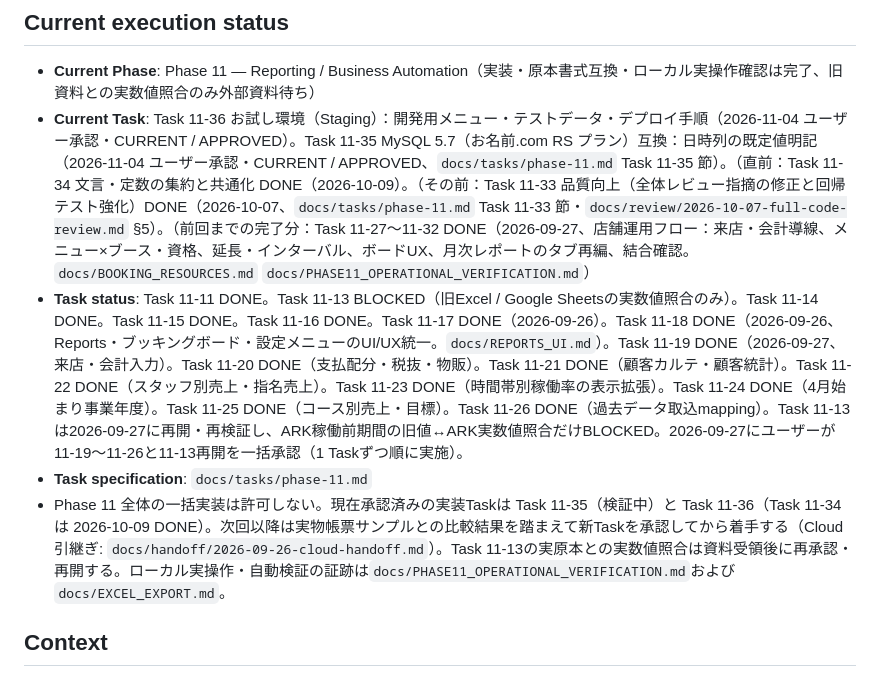
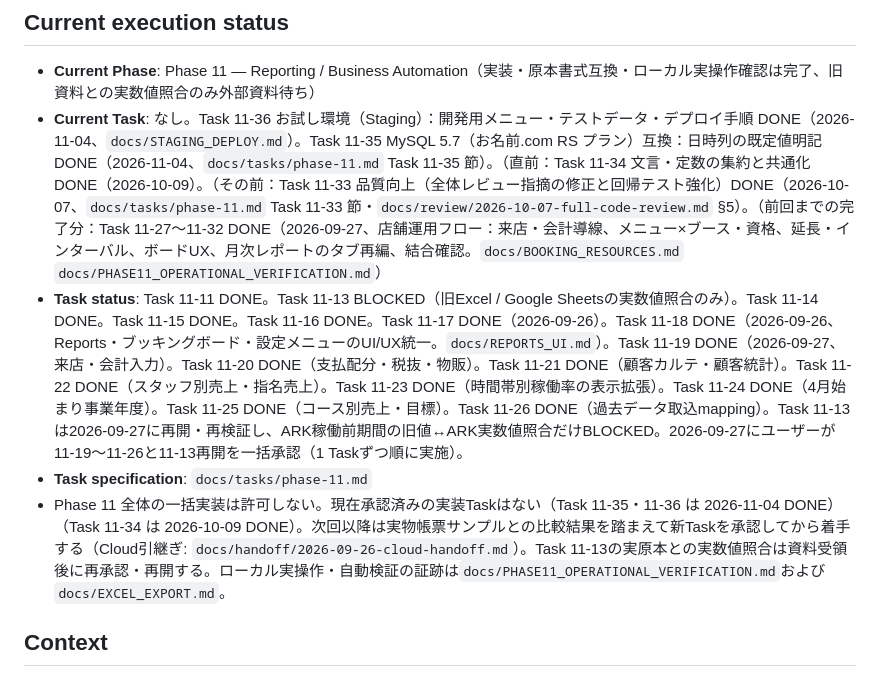
Before and after one commit to 0xishikawa-netizen/ark-reservation-system, a Markdown page: docs/PLAN.md, the part around the change. Drawn GitHub-style.

```diff
--- a/docs/PLAN.md
+++ b/docs/PLAN.md
@@ -6,10 +6,10 @@
 ## Current execution status
 
 - **Current Phase**: Phase 11 — Reporting / Business Automation（実装・原本書式互換・ローカル実操作確認は完了、旧資料との実数値照合のみ外部資料待ち）
-- **Current Task**: Task 11-36 お試し環境（Staging）：開発用メニュー・テストデータ・デプロイ手順（2026-11-04 ユーザー承認・CURRENT / APPROVED）。Task 11-35 MySQL 5.7（お名前.com RS プラン）互換：日時列の既定値明記（2026-11-04 ユーザー承認・CURRENT / APPROVED、`docs/tasks/phase-11.md` Task 11-35 節）。（直前：Task 11-34 文言・定数の集約と共通化 DONE（2026-10-09）。（その前：Task 11-33 品質向上（全体レビュー指摘の修正と回帰テスト強化）DONE（2026-10-07、`docs/tasks/phase-11.md` Task 11-33 節・`docs/review/2026-10-07-full-code-review.md` §5）。（前回までの完了分：Task 11-27〜11-32 DONE（2026-09-27、店舗運用フロー：来店・会計導線、メニュー×ブース・資格、延長・インターバル、ボードUX、月次レポートのタブ再編、結合確認。`docs/BOOKING_RESOURCES.md` `docs/PHASE11_OPERATIONAL_VERIFICATION.md`）
+- **Current Task**: なし。Task 11-36 お試し環境（Staging）：開発用メニュー・テストデータ・デプロイ手順 DONE（2026-11-04、`docs/STAGING_DEPLOY.md`）。Task 11-35 MySQL 5.7（お名前.com RS プラン）互換：日時列の既定値明記 DONE（2026-11-04、`docs/tasks/phase-11.md` Task 11-35 節）。（直前：Task 11-34 文言・定数の集約と共通化 DONE（2026-10-09）。（その前：Task 11-33 品質向上（全体レビュー指摘の修正と回帰テスト強化）DONE（2026-10-07、`docs/tasks/phase-11.md` Task 11-33 節・`docs/review/2026-10-07-full-code-review.md` §5）。（前回までの完了分：Task 11-27〜11-32 DONE（2026-09-27、店舗運用フロー：来店・会計導線、メニュー×ブース・資格、延長・インターバル、ボードUX、月次レポートのタブ再編、結合確認。`docs/BOOKING_RESOURCES.md` `docs/PHASE11_OPERATIONAL_VERIFICATION.md`）
 - **Task status**: Task 11-11 DONE。Task 11-13 BLOCKED（旧Excel / Google Sheetsの実数値照合のみ）。Task 11-14 DONE。Task 11-15 DONE。Task 11-16 DONE。Task 11-17 DONE（2026-09-26）。Task 11-18 DONE（2026-09-26、Reports・ブッキングボード・設定メニューのUI/UX統一。`docs/REPORTS_UI.md`）。Task 11-19 DONE（2026-09-27、来店・会計入力）。Task 11-20 DONE（支払配分・税抜・物販）。Task 11-21 DONE（顧客カルテ・顧客統計）。Task 11-22 DONE（スタッフ別売上・指名売上）。Task 11-23 DONE（時間帯別稼働率の表示拡張）。Task 11-24 DONE（4月始まり事業年度）。Task 11-25 DONE（コース別売上・目標）。Task 11-26 DONE（過去データ取込mapping）。Task 11-13は2026-09-27に再開・再検証し、ARK稼働前期間の旧値↔ARK実数値照合だけBLOCKED。2026-09-27にユーザーが11-19〜11-26と11-13再開を一括承認（1 Taskずつ順に実施）。
 - **Task specification**: `docs/tasks/phase-11.md`
-- Phase 11 全体の一括実装は許可しない。現在承認済みの実装Taskは Task 11-35（検証中）と Task 11-36（Task 11-34 は 2026-10-09 DONE）。次回以降は実物帳票サンプルとの比較結果を踏まえて新Taskを承認してから着手する（Cloud引継ぎ: `docs/handoff/2026-09-26-cloud-handoff.md`）。Task 11-13の実原本との実数値照合は資料受領後に再承認・再開する。ローカル実操作・自動検証の証跡は`docs/PHASE11_OPERATIONAL_VERIFICATION.md`および`docs/EXCEL_EXPORT.md`。
+- Phase 11 全体の一括実装は許可しない。現在承認済みの実装Taskはない（Task 11-35・11-36 は 2026-11-04 DONE）（Task 11-34 は 2026-10-09 DONE）。次回以降は実物帳票サンプルとの比較結果を踏まえて新Taskを承認してから着手する（Cloud引継ぎ: `docs/handoff/2026-09-26-cloud-handoff.md`）。Task 11-13の実原本との実数値照合は資料受領後に再承認・再開する。ローカル実操作・自動検証の証跡は`docs/PHASE11_OPERATIONAL_VERIFICATION.md`および`docs/EXCEL_EXPORT.md`。
 
 ## Context
 
```
Also changed, not shown: docs/tasks/phase-11.md (+8 -8 lines).
